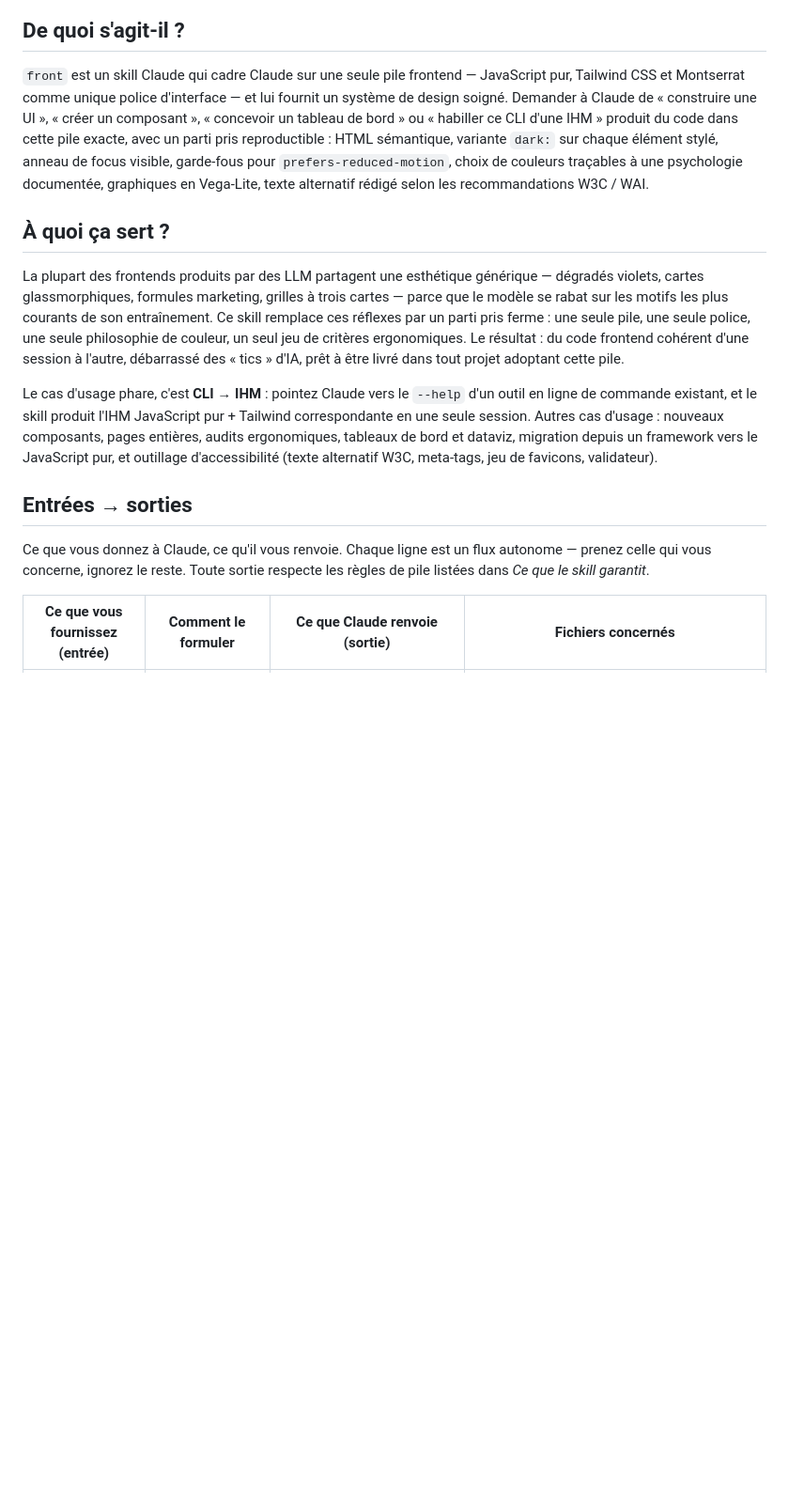
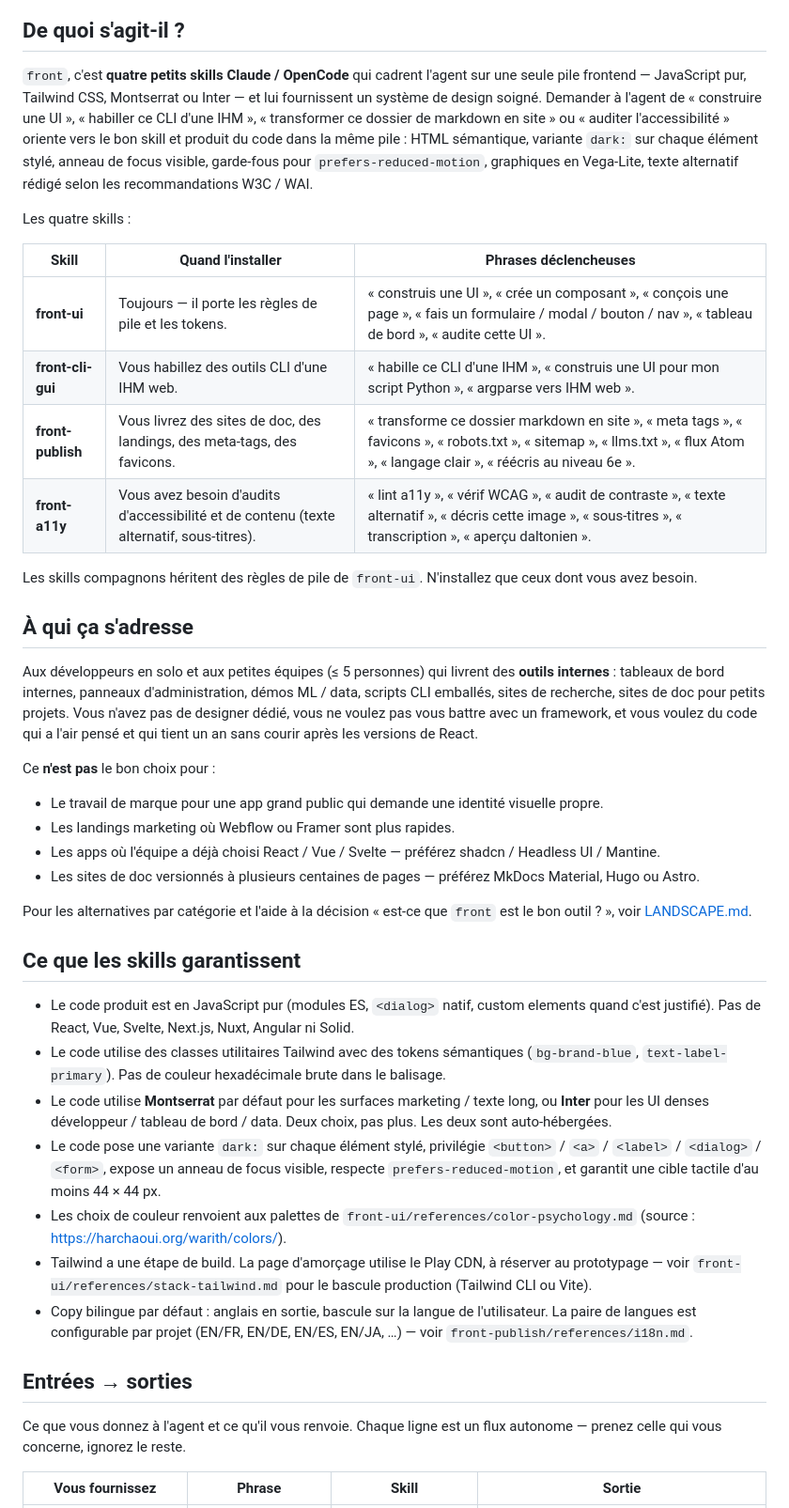
Before and after one commit to warith-harchaoui/front, a Markdown page: LISEZMOI.md, the part around one of its changes. Shown at 94% size. Rendered like a GitHub page; blank space fills up the shorter version.

```diff
--- a/LISEZMOI.md
+++ b/LISEZMOI.md
@@ -7,17 +11,85 @@
 
 ## De quoi s'agit-il ?
 
-`front` est un skill Claude qui cadre Claude sur une seule pile frontend — JavaScript pur, Tailwind CSS et Montserrat comme unique police d'interface — et lui fournit un système de design soigné. Demander à Claude de « construire une UI », « créer un composant », « concevoir un tableau de bord » ou « habiller ce CLI d'une IHM » produit du code dans cette pile exacte, avec un parti pris reproductible : HTML sémantique, variante `dark:` sur chaque élément stylé, anneau de focus visible, garde-fous pour `prefers-reduced-motion`, choix de couleurs traçables à une psychologie documentée, graphiques en Vega-Lite, texte alternatif rédigé selon les recommandations W3C / WAI.
+`front`, c'est **quatre petits skills Claude / OpenCode** qui cadrent
+l'agent sur une seule pile frontend — JavaScript pur, Tailwind CSS,
+Montserrat ou Inter — et lui fournissent un système de design soigné.
+Demander à l'agent de « construire une UI », « habiller ce CLI d'une
+IHM », « transformer ce dossier de markdown en site » ou « auditer
+l'accessibilité » oriente vers le bon skill et produit du code dans
+la même pile : HTML sémantique, variante `dark:` sur chaque élément
+stylé, anneau de focus visible, garde-fous pour `prefers-reduced-motion`,
+graphiques en Vega-Lite, texte alternatif rédigé selon les recommandations
+W3C / WAI.
 
-## À quoi ça sert ?
+Les quatre skills :
 
-La plupart des frontends produits par des LLM partagent une esthétique générique — dégradés violets, cartes glassmorphiques, formules marketing, grilles à trois cartes — parce que le modèle se rabat sur les motifs les plus courants de son entraînement. Ce skill remplace ces réflexes par un parti pris ferme : une seule pile, une seule police, une seule philosophie de couleur, un seul jeu de critères ergonomiques. Le résultat : du code frontend cohérent d'une session à l'autre, débarrassé des « tics » d'IA, prêt à être livré dans tout projet adoptant cette pile.
+| Skill | Quand l'installer | Phrases déclencheuses |
+|---|---|---|
+| **front-ui** | Toujours — il porte les règles de pile et les tokens. | « construis une UI », « crée un composant », « conçois une page », « fais un formulaire / modal / bouton / nav », « tableau de bord », « audite cette UI ». |
+| **front-cli-gui** | Vous habillez des outils CLI d'une IHM web. | « habille ce CLI d'une IHM », « construis une UI pour mon script Python », « argparse vers IHM web ». |
+| **front-publish** | Vous livrez des sites de doc, des landings, des meta-tags, des favicons. | « transforme ce dossier markdown en site », « meta tags », « favicons », « robots.txt », « sitemap », « llms.txt », « flux Atom », « langage clair », « réécris au niveau 6e ». |
+| **front-a11y** | Vous avez besoin d'audits d'accessibilité et de contenu (texte alternatif, sous-titres). | « lint a11y », « vérif WCAG », « audit de contraste », « texte alternatif », « décris cette image », « sous-titres », « transcription », « aperçu daltonien ». |
 
-Le cas d'usage phare, c'est **CLI → IHM** : pointez Claude vers le `--help` d'un outil en ligne de commande existant, et le skill produit l'IHM JavaScript pur + Tailwind correspondante en une seule session. Autres cas d'usage : nouveaux composants, pages entières, audits ergonomiques, tableaux de bord et dataviz, migration depuis un framework vers le JavaScript pur, et outillage d'accessibilité (texte alternatif W3C, meta-tags, jeu de favicons, validateur).
+Les skills compagnons héritent des règles de pile de `front-ui`.
+N'installez que ceux dont vous avez besoin.
+
+## À qui ça s'adresse
+
+Aux développeurs en solo et aux petites équipes (≤ 5 personnes) qui
+livrent des **outils internes** : tableaux de bord internes, panneaux
+d'administration, démos ML / data, scripts CLI emballés, sites de
+recherche, sites de doc pour petits projets. Vous n'avez pas de
+designer dédié, vous ne voulez pas vous battre avec un framework, et
+vous voulez du code qui a l'air pensé et qui tient un an sans courir
+après les versions de React.
+
+Ce **n'est pas** le bon choix pour :
+
+- Le travail de marque pour une app grand public qui demande une
+  identité visuelle propre.
+- Les landings marketing où Webflow ou Framer sont plus rapides.
+- Les apps où l'équipe a déjà choisi React / Vue / Svelte — préférez
+  shadcn / Headless UI / Mantine.
+- Les sites de doc versionnés à plusieurs centaines de pages —
+  préférez MkDocs Material, Hugo ou Astro.
+
+Pour les alternatives par catégorie et l'aide à la décision « est-ce
+que `front` est le bon outil ? », voir [LANDSCAPE.md](LANDSCAPE.md).
+
+## Ce que les skills garantissent
+
+- Le code produit est en JavaScript pur (modules ES, `<dialog>` natif,
+  custom elements quand c'est justifié). Pas de React, Vue, Svelte,
+  Next.js, Nuxt, Angular ni Solid.
+- Le code utilise des classes utilitaires Tailwind avec des tokens
+  sémantiques (`bg-brand-blue`, `text-label-primary`). Pas de couleur
+  hexadécimale brute dans le balisage.
+- Le code utilise **Montserrat** par défaut pour les surfaces
+  marketing / texte long, ou **Inter** pour les UI denses
+  développeur / tableau de bord / data. Deux choix, pas plus. Les
+  deux sont auto-hébergées.
+- Le code pose une variante `dark:` sur chaque élément stylé,
+  privilégie `<button>` / `<a>` / `<label>` / `<dialog>` / `<form>`,
+  expose un anneau de focus visible, respecte `prefers-reduced-motion`,
+  et garantit une cible tactile d'au moins 44 × 44 px.
+- Les choix de couleur renvoient aux palettes de
+  `front-ui/references/color-psychology.md` (source :
+  <https://harchaoui.org/warith/colors/>).
+- Tailwind a une étape de build. La page d'amorçage utilise le Play
+  CDN, à réserver au prototypage — voir
+  `front-ui/references/stack-tailwind.md` pour le bascule production
+  (Tailwind CLI ou Vite).
+- Copy bilingue par défaut : anglais en sortie, bascule sur la langue
+  de l'utilisateur. La paire de langues est configurable par projet
+  (EN/FR, EN/DE, EN/ES, EN/JA, …) — voir
+  `front-publish/references/i18n.md`.
 
 ## Entrées → sorties
 
-Ce que vous donnez à Claude, ce qu'il vous renvoie. Chaque ligne est un flux autonome — prenez celle qui vous concerne, ignorez le reste. Toute sortie respecte les règles de pile listées dans *Ce que le skill garantit*.
+Ce que vous donnez à l'agent et ce qu'il vous renvoie. Chaque ligne
+est un flux autonome — prenez celle qui vous concerne, ignorez le
+reste.
 
-| Ce que vous fournissez (entrée) | Comment le formuler | Ce que Claude renvoie (sortie) | Fichiers concernés |
+| Vous fournissez | Phrase | Skill | Sortie |
 |---|---|---|---|
```
Also changed, not shown: other parts of LISEZMOI.md (+113 -78 lines).
